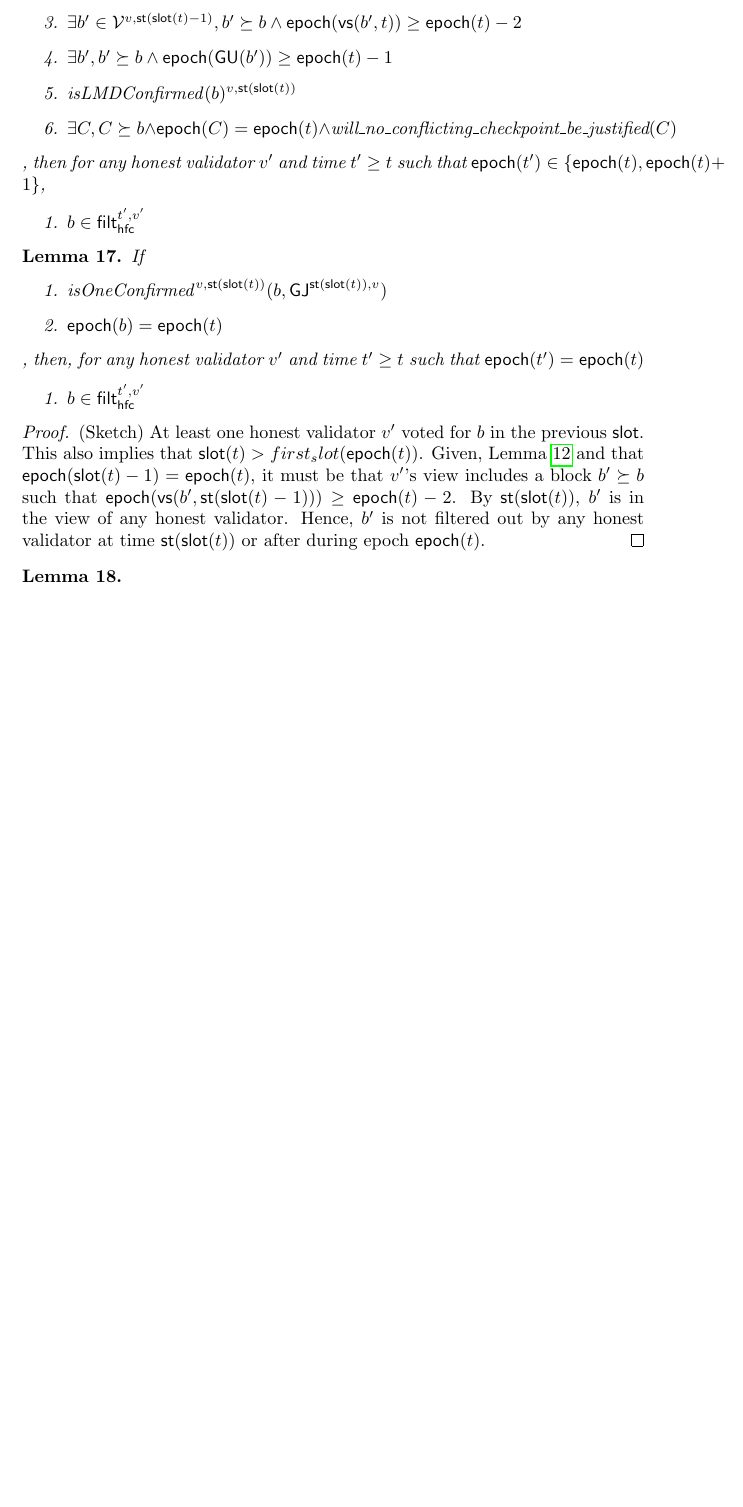
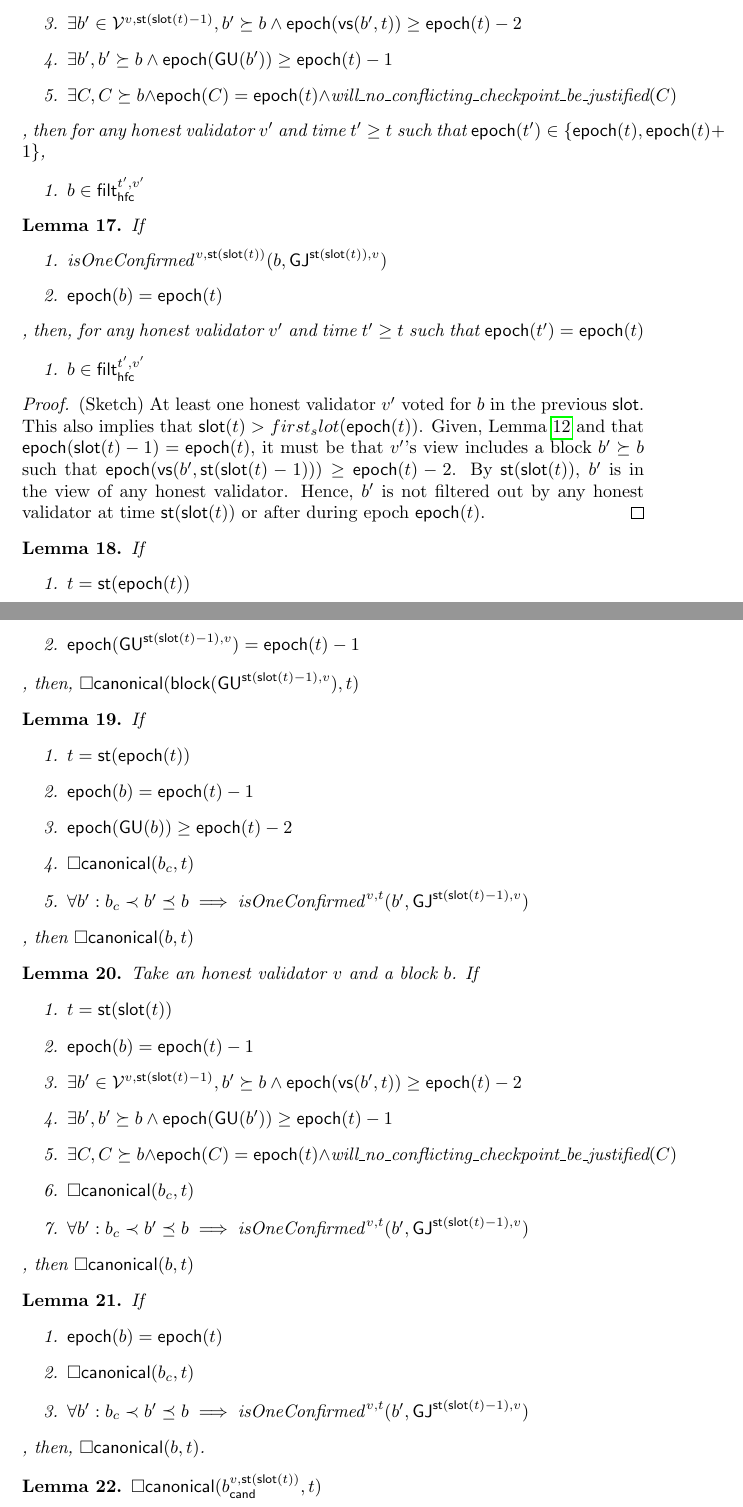
Before and after one commit to mkalinin/confirmation-rule, a LaTeX document (proof.tex, which reads preamble.tex): part of page 12 of 12 before the commit and two parts of pages 12 and 13 of 13 after it, the two joined at a grey line, cut so that both start at the same text, the shorter picture padded with empty space. Compiled offline with pdfLaTeX.

Commit message:
Add Lemmas

```diff
--- a/preamble.tex
+++ b/preamble.tex
@@ -490,6 +490,15 @@
     \ensuremath{\mathsf{filt}_{\mathsf{hfc}}^{\filtered@Time\ifthenelse{\equal{\filtered@Val}{}}{}{,\filtered@Val}}}%
 }%
 
+\define@key{canonical}{time}{\def\canonical@Time{#1}}
+\define@key{canonical}{blck}{\def\canonical@Blck{#1}}
+\setkeys{canonical}{time=,blck=}
+\newcommand{\canonical}[1][]{%
+    \setkeys{canonical}{time=,blck=}%
+    \setkeys{canonical}{#1}%
+    \ensuremath{\square\mathsf{canonical}(\canonical@Blck,\canonical@Time)}%
+}%
+
 \define@key{votsource}{time}{\def\votsource@Time{#1}}
 \define@key{votsource}{blck}{\def\votsource@Blk{#1}}
 \define@key{votsource}{chkp}{\def\votsource@Chkp{#1}}
--- a/proof.tex
+++ b/proof.tex
@@ -820,7 +821,6 @@ but for $\slot(t)-1$ instead of $\slot(t)$ we conclude the proof.
         \item $\epoch(b) = \epoch(t)-1$
         \item $\exists b' \in \viewattime[val=v,time=\slotstart(\slot(t)-1)], b' \succeq b \land \epoch(\votsource[blck=b',time=t]) \geq \epoch(t)-2$
         \item $\exists b', b' \succeq b \land \epoch(\gu(b')) \geq \epoch(t)-1$
-        \item $\varforvalattime[val=v,time=\slotstartslot{t}]{\isLMDConfirmed(b)}$
         \item $\exists C, C \succeq b \land \epoch(C) = \epoch(t) \land \text{will\_no\_conflicting\_checkpoint\_be\_justified}(C)$
     \end{enumerate},
     then for any honest validator $v'$ and time $t' \geq t$ such that $\epoch(t') \in \{\epoch(t),\epoch(t)+1\}$,
@@ -850,11 +850,57 @@ but for $\slot(t)-1$ instead of $\slot(t)$ we conclude the proof.
 \end{proof}
 
 \begin{lemma}
+    % Let $GU^{v,t-1} := GU(V^{v,\slotstart(\slot(t)-1)},\slotstart(\slot(t)-1))$.
+    If
+    \begin{enumerate}
+        \item $t = \slotstart(\epoch(t))$
+        \item $\epoch(\guattime[val=v,time=\slotstart(\slot(t)-1)]) = \epoch(t)-1$
+    \end{enumerate},
+    then, $\canonical[time=t,blck={\block(\guattime[val=v,time=\slotstart(\slot(t)-1)])}]$
+\end{lemma}
 
+\begin{lemma}
+    If
+    \begin{enumerate}
+        \item $t = \slotstart(\epoch(t))$
+        \item $\epoch(b) = \epoch(t)-1$
+        \item $\epoch(\gu(b)) \geq \epoch(t)-2$
+        \item $\canonical[time=t,blck=b_c]$
+        \item $\forall b': b_c \prec b' \preceq b \implies \varforvalattime[val=v,time=t]{\isOneConfirmed}(b', \gjattime[val=v,time=\slotstart(\slot(t)-1)])$
+    \end{enumerate},
+    then $\canonical[time=t,blck=b]$
+\end{lemma}
+
+\begin{lemma}
+    Take an honest validator $v$ and a block $b$.
+    If
+    \begin{enumerate}
+        \item $t = \slotstartslot{t}$
+        \item $\epoch(b) = \epoch(t)-1$
+        \item $\exists b' \in \viewattime[val=v,time=\slotstart(\slot(t)-1)], b' \succeq b \land \epoch(\votsource[blck=b',time=t]) \geq \epoch(t)-2$
+        \item $\exists b', b' \succeq b \land \epoch(\gu(b')) \geq \epoch(t)-1$
+        \item $\exists C, C \succeq b \land \epoch(C) = \epoch(t) \land \text{will\_no\_conflicting\_checkpoint\_be\_justified}(C)$
+        \item $\canonical[time=t,blck=b_c]$
+        \item $\forall b': b_c \prec b' \preceq b \implies \varforvalattime[val=v,time=t]{\isOneConfirmed}(b', \gjattime[val=v,time=\slotstart(\slot(t)-1)])$
+    \end{enumerate},
+    then $\canonical[time=t,blck=b]$
+\end{lemma}
+
+\begin{lemma}
+    If
+    \begin{enumerate}
+        \item $\epoch(b) = \epoch(t)$
+        \item $\canonical[time=t,blck=b_c]$
+        \item $\forall b': b_c \prec b' \preceq b \implies \varforvalattime[val=v,time=t]{\isOneConfirmed}(b', \gjattime[val=v,time=\slotstart(\slot(t)-1)])$
+    \end{enumerate},
+    then, $\canonical[time=t,blck=b]$.
+\end{lemma}
+
+\begin{lemma}
+    $\canonical[time=t,blck={\varforvalattime[val=v,time=\slotstartslot{t}]{\bcand}}]$
 \end{lemma}
 
 
 
 
-
 \end{document}
```
Also changed, not shown: proof.tex (1 more changed lines).
